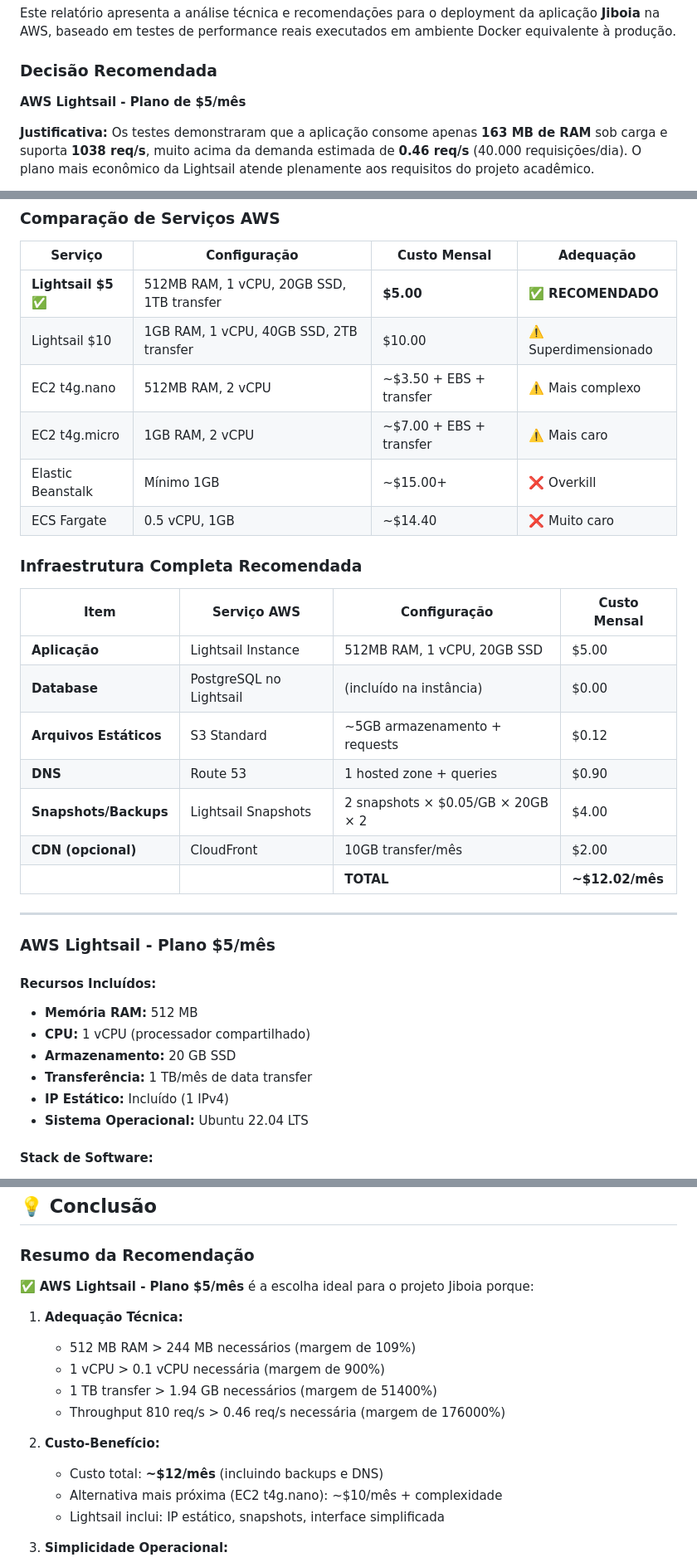
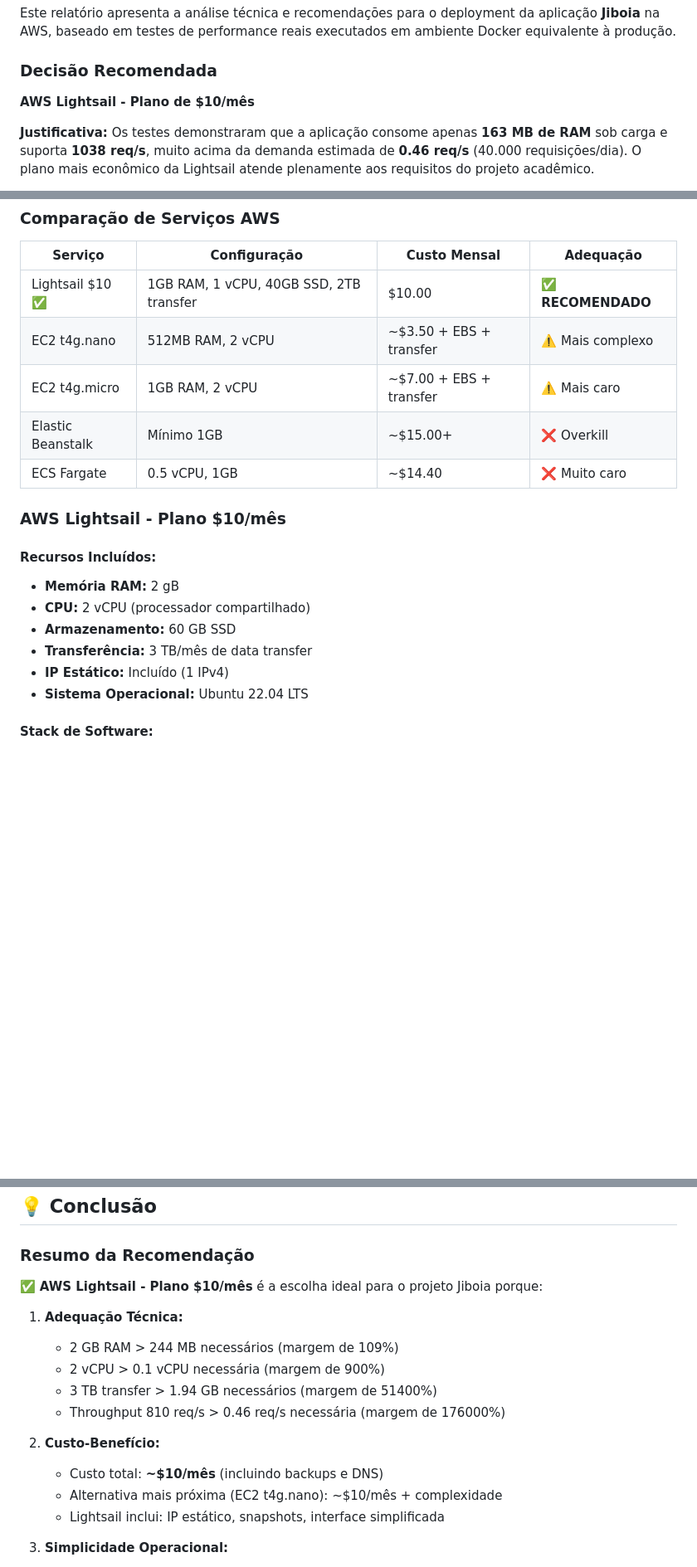
Before and after one commit to c137santos/FATEC-API-5-SEMESTRE, a Markdown page: documentacao/tecnica/relatorio_plano_de_deploy.md, 3 parts joined by grey strips. Shown: that part at 83% size. Rendered like a GitHub page; blank space fills up the shorter version.

Commit message:
fix(#134): fix docs

```diff
--- a/documentacao/tecnica/relatorio_plano_de_deploy.md
+++ b/documentacao/tecnica/relatorio_plano_de_deploy.md
@@ -11,7 +11,7 @@
 Este relatório apresenta a análise técnica e recomendações para o deployment da aplicação **Jiboia** na AWS, baseado em testes de performance reais executados em ambiente Docker equivalente à produção.
 
 ### Decisão Recomendada
-**AWS Lightsail - Plano de $5/mês**
+**AWS Lightsail - Plano de $10/mês**
 
 **Justificativa:** Os testes demonstraram que a aplicação consome apenas **163 MB de RAM** sob carga e suporta **1038 req/s**, muito acima da demanda estimada de **0.46 req/s** (40.000 requisições/dia). O plano mais econômico da Lightsail atende plenamente aos requisitos do projeto acadêmico.
 
@@ -122,35 +122,19 @@ Testes com ApacheBench (1000 requisições em diferentes níveis de concorrênci
 
 | Serviço | Configuração | Custo Mensal | Adequação |
 |---------|--------------|--------------|-----------|
-| **Lightsail $5** ✅ | 512MB RAM, 1 vCPU, 20GB SSD, 1TB transfer | **$5.00** | ✅ **RECOMENDADO** |
-| Lightsail $10 | 1GB RAM, 1 vCPU, 40GB SSD, 2TB transfer | $10.00 | ⚠️ Superdimensionado |
+| Lightsail $10 ✅ | 1GB RAM, 1 vCPU, 40GB SSD, 2TB transfer | $10.00 | ✅ **RECOMENDADO** |
 | EC2 t4g.nano | 512MB RAM, 2 vCPU | ~$3.50 + EBS + transfer | ⚠️ Mais complexo |
 | EC2 t4g.micro | 1GB RAM, 2 vCPU | ~$7.00 + EBS + transfer | ⚠️ Mais caro |
 | Elastic Beanstalk | Mínimo 1GB | ~$15.00+ | ❌ Overkill |
 | ECS Fargate | 0.5 vCPU, 1GB | ~$14.40 | ❌ Muito caro |
 
-### Infraestrutura Completa Recomendada
-
-| Item | Serviço AWS | Configuração | Custo Mensal |
-|------|-------------|--------------|--------------|
-| **Aplicação** | Lightsail Instance | 512MB RAM, 1 vCPU, 20GB SSD | $5.00 |
-| **Database** | PostgreSQL no Lightsail | (incluído na instância) | $0.00 |
-| **Arquivos Estáticos** | S3 Standard | ~5GB armazenamento + requests | $0.12 |
-| **DNS** | Route 53 | 1 hosted zone + queries | $0.90 |
-| **Snapshots/Backups** | Lightsail Snapshots | 2 snapshots × $0.05/GB × 20GB × 2 | $4.00 |
-| **CDN (opcional)** | CloudFront | 10GB transfer/mês | $2.00 |
-| | | **TOTAL** | **~$12.02/mês** |
-
----
-
-
-### AWS Lightsail - Plano $5/mês
+### AWS Lightsail - Plano $10/mês
 
 #### Recursos Incluídos:
-- **Memória RAM:** 512 MB
-- **CPU:** 1 vCPU (processador compartilhado)
-- **Armazenamento:** 20 GB SSD
-- **Transferência:** 1 TB/mês de data transfer
+- **Memória RAM:** 2 gB
+- **CPU:** 2 vCPU (processador compartilhado)
+- **Armazenamento:** 60 GB SSD
+- **Transferência:** 3 TB/mês de data transfer
 - **IP Estático:** Incluído (1 IPv4)
 - **Sistema Operacional:** Ubuntu 22.04 LTS
 
@@ -280,16 +264,16 @@ Com margem 20% = 1.68 × 1.2 = 2.016 GB ≈ 1.94 GB
 
 ### Resumo da Recomendação
 
-✅ **AWS Lightsail - Plano $5/mês** é a escolha ideal para o projeto Jiboia porque:
+✅ **AWS Lightsail - Plano $10/mês** é a escolha ideal para o projeto Jiboia porque:
 
 1. **Adequação Técnica:**
-   - 512 MB RAM > 244 MB necessários (margem de 109%)
-   - 1 vCPU > 0.1 vCPU necessária (margem de 900%)
-   - 1 TB transfer > 1.94 GB necessários (margem de 51400%)
+   - 2 GB RAM > 244 MB necessários (margem de 109%)
+   - 2 vCPU > 0.1 vCPU necessária (margem de 900%)
+   - 3 TB transfer > 1.94 GB necessários (margem de 51400%)
    - Throughput 810 req/s > 0.46 req/s necessária (margem de 176000%)
 
 2. **Custo-Benefício:**
-   - Custo total: **~$12/mês** (incluindo backups e DNS)
+   - Custo total: **~$10/mês** (incluindo backups e DNS)
    - Alternativa mais próxima (EC2 t4g.nano): ~$10/mês + complexidade
    - Lightsail inclui: IP estático, snapshots, interface simplificada
 
```
